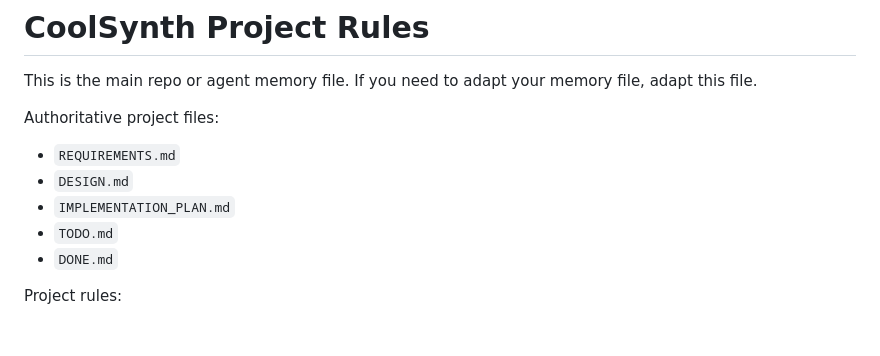
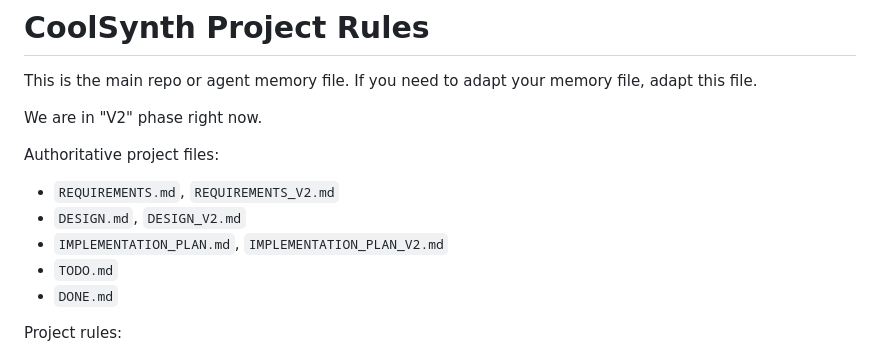
Before and after one commit to tomcoolpxl/CoolSynth, a Markdown page: GEMINI.md, the part around the change. Rendered like a GitHub page; blank space fills up the shorter version.

Commit message:
feat: Update authoritative project files for V2 phase, adding versioned requirements and design documents

```diff
--- a/GEMINI.md
+++ b/GEMINI.md
@@ -2,11 +2,13 @@
 
 This is the main repo or agent memory file. If you need to adapt your memory file, adapt this file.
 
+We are in "V2" phase right now.
+
 Authoritative project files:
 
-- `REQUIREMENTS.md`
-- `DESIGN.md`
-- `IMPLEMENTATION_PLAN.md`
+- `REQUIREMENTS.md`, `REQUIREMENTS_V2.md`
+- `DESIGN.md`, `DESIGN_V2.md`
+- `IMPLEMENTATION_PLAN.md`, `IMPLEMENTATION_PLAN_V2.md`
 - `TODO.md`
 - `DONE.md`
 
```
